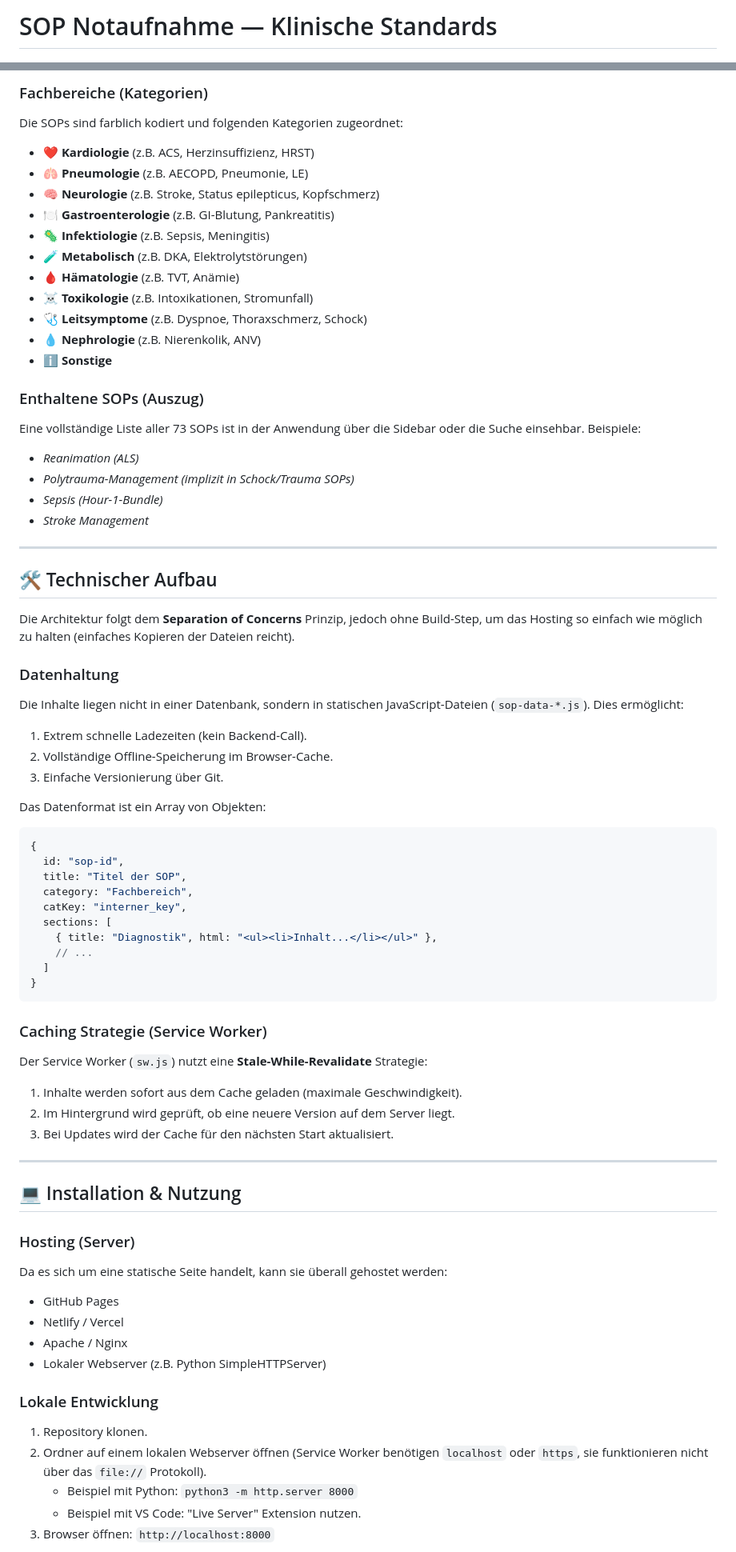
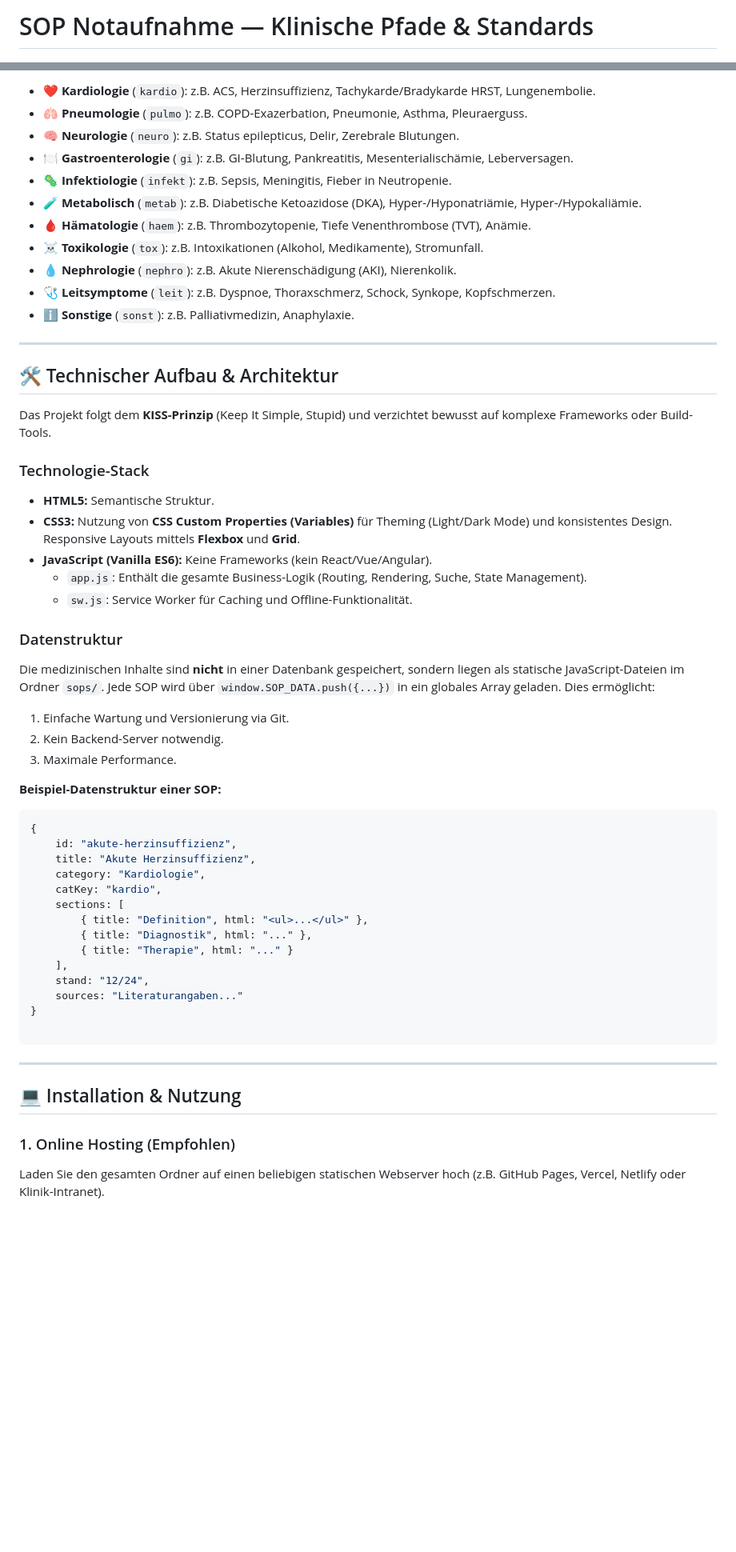
Before and after one commit to mlurz92/sop-zna, a Markdown page: README.md, 2 parts joined by grey strips. Shown at 80% size. Drawn GitHub-style; blank space fills up the shorter version.

````diff
--- a/README.md
+++ b/README.md
@@ -1,4 +1,4 @@
-# SOP Notaufnahme — Klinische Standards
+# SOP Notaufnahme — Klinische Pfade & Standards
 
 ![Status](https://img.shields.io/badge/Status-Stable-success)
 ![Platform](https://img.shields.io/badge/Platform-PWA%20%7C%20Web-blue)
@@ -55,72 +53,59 @@ Die Anwendung umfasst **73 SOPs**, die nach Leitsymptomen und Fachdisziplinen or
 
-### Fachbereiche (Kategorien)
-Die SOPs sind farblich kodiert und folgenden Kategorien zugeordnet:
-*   ❤️ **Kardiologie** (z.B. ACS, Herzinsuffizienz, HRST)
-*   🫁 **Pneumologie** (z.B. AECOPD, Pneumonie, LE)
-*   🧠 **Neurologie** (z.B. Stroke, Status epilepticus, Kopfschmerz)
-*   🍽️ **Gastroenterologie** (z.B. GI-Blutung, Pankreatitis)
-*   🦠 **Infektiologie** (z.B. Sepsis, Meningitis)
-*   🧪 **Metabolisch** (z.B. DKA, Elektrolytstörungen)
-*   🩸 **Hämatologie** (z.B. TVT, Anämie)
-*   ☠️ **Toxikologie** (z.B. Intoxikationen, Stromunfall)
-*   🩺 **Leitsymptome** (z.B. Dyspnoe, Thoraxschmerz, Schock)
-*   💧 **Nephrologie** (z.B. Nierenkolik, ANV)
-*   ℹ️ **Sonstige**
-
-### Enthaltene SOPs (Auszug)
-Eine vollständige Liste aller 73 SOPs ist in der Anwendung über die Sidebar oder die Suche einsehbar. Beispiele:
-*   *Reanimation (ALS)*
-*   *Polytrauma-Management (implizit in Schock/Trauma SOPs)*
-*   *Sepsis (Hour-1-Bundle)*
-*   *Stroke Management*
+* ❤️ **Kardiologie** (`kardio`): z.B. ACS, Herzinsuffizienz, Tachykarde/Bradykarde HRST, Lungenembolie.
+* 🫁 **Pneumologie** (`pulmo`): z.B. COPD-Exazerbation, Pneumonie, Asthma, Pleuraerguss.
+* 🧠 **Neurologie** (`neuro`): z.B. Status epilepticus, Delir, Zerebrale Blutungen.
+* 🍽️ **Gastroenterologie** (`gi`): z.B. GI-Blutung, Pankreatitis, Mesenterialischämie, Leberversagen.
+* 🦠 **Infektiologie** (`infekt`): z.B. Sepsis, Meningitis, Fieber in Neutropenie.
+* 🧪 **Metabolisch** (`metab`): z.B. Diabetische Ketoazidose (DKA), Hyper-/Hyponatriämie, Hyper-/Hypokaliämie.
+* 🩸 **Hämatologie** (`haem`): z.B. Thrombozytopenie, Tiefe Venenthrombose (TVT), Anämie.
+* ☠️ **Toxikologie** (`tox`): z.B. Intoxikationen (Alkohol, Medikamente), Stromunfall.
+* 💧 **Nephrologie** (`nephro`): z.B. Akute Nierenschädigung (AKI), Nierenkolik.
+* 🩺 **Leitsymptome** (`leit`): z.B. Dyspnoe, Thoraxschmerz, Schock, Synkope, Kopfschmerzen.
+* ℹ️ **Sonstige** (`sonst`): z.B. Palliativmedizin, Anaphylaxie.
 
 ---
 
-## 🛠 Technischer Aufbau
+## 🛠 Technischer Aufbau & Architektur
 
-Die Architektur folgt dem **Separation of Concerns** Prinzip, jedoch ohne Build-Step, um das Hosting so einfach wie möglich zu halten (einfaches Kopieren der Dateien reicht).
+Das Projekt folgt dem **KISS-Prinzip** (Keep It Simple, Stupid) und verzichtet bewusst auf komplexe Frameworks oder Build-Tools.
 
-### Datenhaltung
-Die Inhalte liegen nicht in einer Datenbank, sondern in statischen JavaScript-Dateien (`sop-data-*.js`). Dies ermöglicht:
-1.  Extrem schnelle Ladezeiten (kein Backend-Call).
-2.  Vollständige Offline-Speicherung im Browser-Cache.
-3.  Einfache Versionierung über Git.
+### Technologie-Stack
+* **HTML5:** Semantische Struktur.
+* **CSS3:** Nutzung von **CSS Custom Properties (Variables)** für Theming (Light/Dark Mode) und konsistentes Design. Responsive Layouts mittels **Flexbox** und **Grid**.
+* **JavaScript (Vanilla ES6):** Keine Frameworks (kein React/Vue/Angular).
+    * `app.js`: Enthält die gesamte Business-Logik (Routing, Rendering, Suche, State Management).
+    * `sw.js`: Service Worker für Caching und Offline-Funktionalität.
 
-Das Datenformat ist ein Array von Objekten:
+### Datenstruktur
+Die medizinischen Inhalte sind **nicht** in einer Datenbank gespeichert, sondern liegen als statische JavaScript-Dateien im Ordner `sops/`.
+Jede SOP wird über `window.SOP_DATA.push({...})` in ein globales Array geladen. Dies ermöglicht:
+1.  Einfache Wartung und Versionierung via Git.
+2.  Kein Backend-Server notwendig.
+3.  Maximale Performance.
+
+**Beispiel-Datenstruktur einer SOP:**
 ```javascript
 {
-  id: "sop-id",
-  title: "Titel der SOP",
-  category: "Fachbereich",
-  catKey: "interner_key",
-  sections: [
-    { title: "Diagnostik", html: "<ul><li>Inhalt...</li></ul>" },
-    // ...
-  ]
+    id: "akute-herzinsuffizienz",
+    title: "Akute Herzinsuffizienz",
+    category: "Kardiologie",
+    catKey: "kardio",
+    sections: [
+        { title: "Definition", html: "<ul>...</ul>" },
+        { title: "Diagnostik", html: "..." },
+        { title: "Therapie", html: "..." }
+    ],
+    stand: "12/24",
+    sources: "Literaturangaben..."
 }
+
 ```
-
-### Caching Strategie (Service Worker)
-Der Service Worker (`sw.js`) nutzt eine **Stale-While-Revalidate** Strategie:
-1.  Inhalte werden sofort aus dem Cache geladen (maximale Geschwindigkeit).
-2.  Im Hintergrund wird geprüft, ob eine neuere Version auf dem Server liegt.
-3.  Bei Updates wird der Cache für den nächsten Start aktualisiert.
 
 ---
 
 ## 💻 Installation & Nutzung
 
-### Hosting (Server)
-Da es sich um eine statische Seite handelt, kann sie überall gehostet werden:
-*   GitHub Pages
-*   Netlify / Vercel
-*   Apache / Nginx
-*   Lokaler Webserver (z.B. Python SimpleHTTPServer)
+### 1. Online Hosting (Empfohlen)
 
-### Lokale Entwicklung
-1.  Repository klonen.
-2.  Ordner auf einem lokalen Webserver öffnen (Service Worker benötigen `localhost` oder `https`, sie funktionieren nicht über das `file://` Protokoll).
-    *   Beispiel mit Python: `python3 -m http.server 8000`
-    *   Beispiel mit VS Code: "Live Server" Extension nutzen.
-3.  Browser öffnen: `http://localhost:8000`
+Laden Sie den gesamten Ordner auf einen beliebigen statischen Webserver hoch (z.B. GitHub Pages, Vercel, Netlify oder Klinik-Intranet).
 
````
Also changed, not shown: other parts of README.md (+82 -60 lines).
